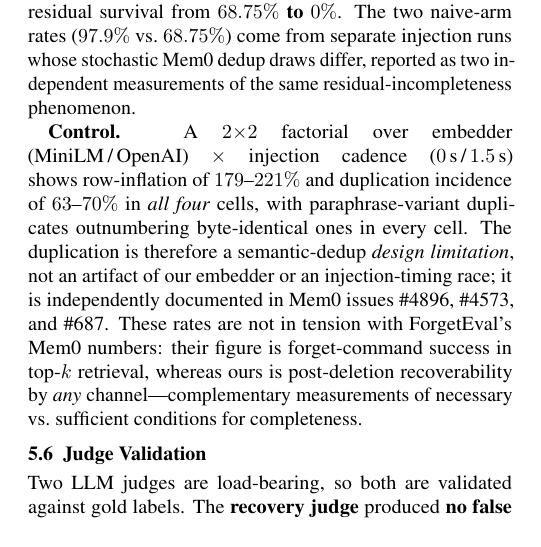
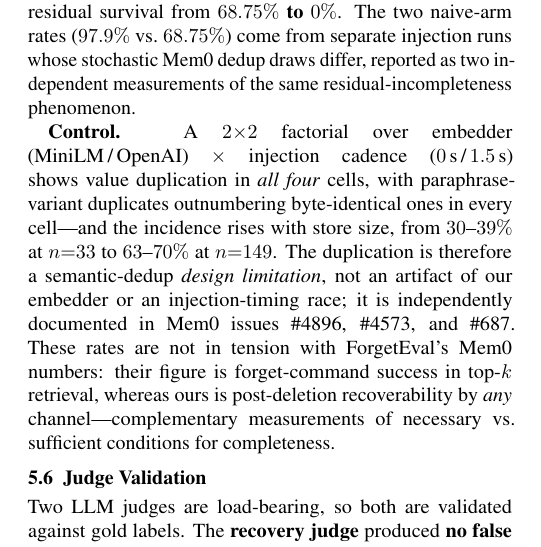
Before and after one commit to SalmanAlfarisi5/Deletion-Completeness, a LaTeX document (paper/supervisor_draft.tex): part of one column of page 5 of 7, cut so that both start at the same text. Compiled offline with pdfLaTeX.

Commit message:
exp05 reframe: report dup-incidence scale-dependence, drop row-inflation lead
Round-2 follow-up (local; not pushed). Sanity-checked the n=149 magnitude FIRST.

VERDICT: REAL Mem0 dedup, not a harness artifact. exp05 injects each fact ONCE
per cell, resets state (delete_all_memories(uid)) at cell start, and counts
scoped to the uid (list_memories(uid)) -- no cumulative injection, no cross-cell
contamination. The 416-478 rows are genuine Mem0 output from 149 single
infer=True injections.

BUT row_inflation (179-221%) conflates legitimate infer=True multi-fact
EXTRACTION (one multi-clause input -> several atomic memories) with value
duplication, so it is no longer reported as a headline. The clean signal is
dup_incidence (the fact's value present in >1 row).

Paper change (old -> new), both drafts, sec:res-residual Control:
  "row-inflation of 179-221% and duplication incidence of 63-70% in all four cells"
    -> "value duplication in all four cells ... the incidence rises with store
        size, from 30-39% at n=33 to 63-70% at n=149"
Primary claim unchanged (all-4-cells, paraphrase-variants dominant,
design-limitation); kept distinct from exp01/02 per-fact residual (n=48).

Also records the other round-2 verdicts in REVIEW_FINDINGS_2.md (no paper change
needed): exp11 Letta bin2 59/59 is coincidental aggregate equality (9/10 overlap,
F066 vs F044), model-dependence stays anchored on Mem0 59/65; exp06 cited
nowhere; full consistency sweep clean.

Co-Authored-By: Claude Opus 4.8 <noreply@anthropic.com>

```diff
--- a/paper/supervisor_draft.tex
+++ b/paper/supervisor_draft.tex
@@ -656,9 +656,10 @@ whose stochastic Mem0 dedup draws differ, reported as two independent measuremen
 of the same residual-incompleteness phenomenon.
 
 \textbf{Control.} A $2{\times}2$ factorial over embedder (MiniLM\,/\,OpenAI)
-$\times$ injection cadence ($0\,$s\,/\,$1.5\,$s) shows row-inflation of $179$--$221\%$
-and duplication incidence of $63$--$70\%$ in \emph{all four} cells, with
-paraphrase-variant duplicates outnumbering byte-identical ones in every cell. The
+$\times$ injection cadence ($0\,$s\,/\,$1.5\,$s) shows value duplication
+in \emph{all four} cells, with paraphrase-variant duplicates outnumbering
+byte-identical ones in every cell---and the incidence rises with store size, from
+$30$--$39\%$ at $n{=}33$ to $63$--$70\%$ at $n{=}149$. The
 duplication is therefore a semantic-dedup \emph{design limitation}, not an artifact
 of our embedder or an injection-timing race; it is independently documented in
 Mem0 issues \#4896, \#4573, and \#687. These rates are not in tension with
```
Also changed, not shown: REVIEW_FINDINGS_2.md (+8 -1 lines), paper/deletion_completeness_aaai.tex (+3 -3 lines).
